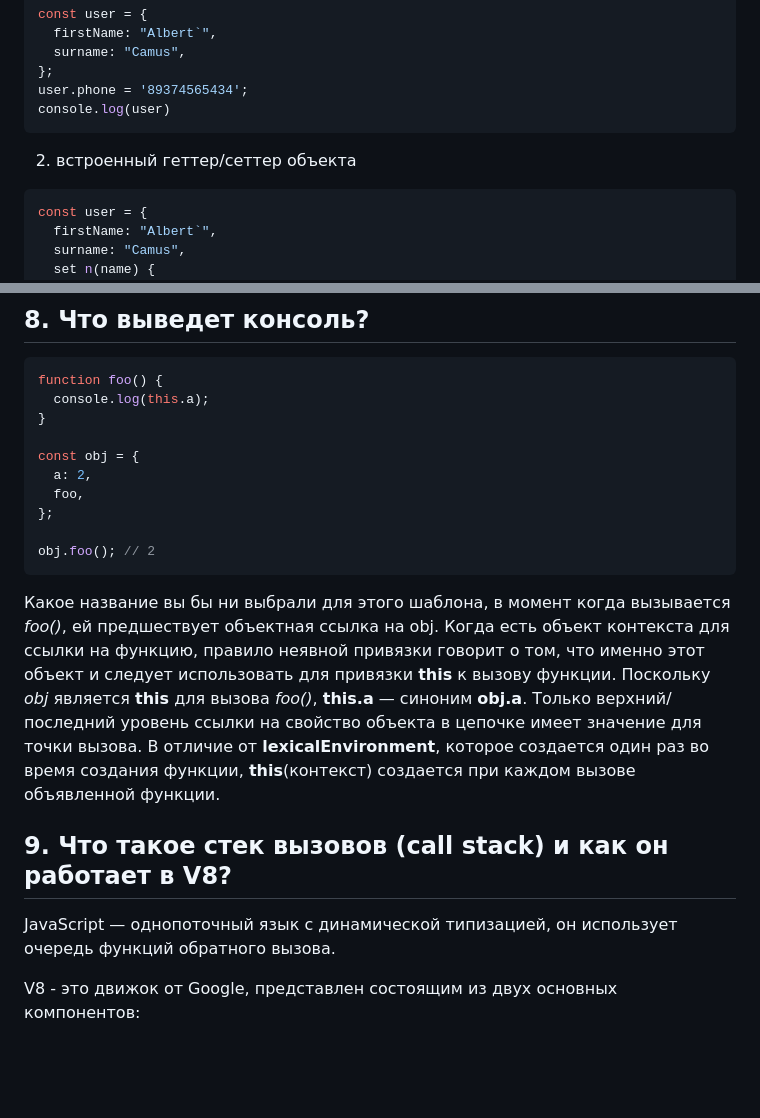
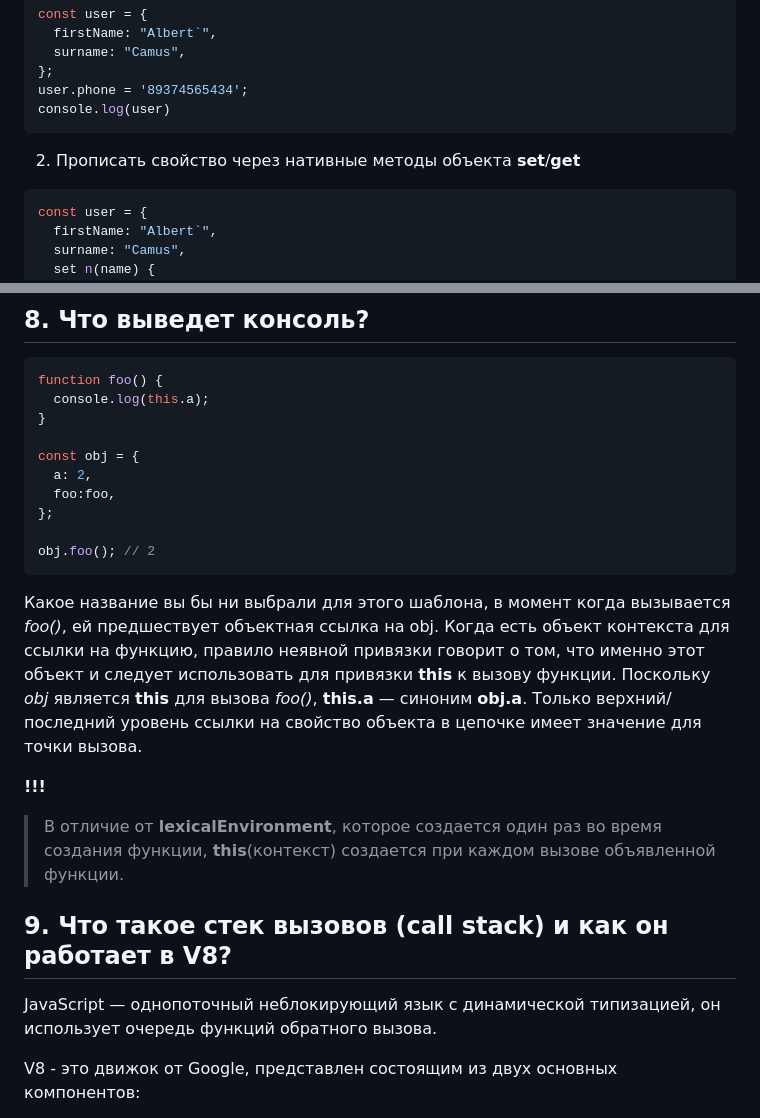
Before and after one commit to PavPavv/MyJSCheatsheet, a Markdown page: interview_RU/js_interview_middle.md, 2 parts joined by grey strips. Drawn GitHub-style; blank space fills up the shorter version.

````diff
--- a/interview_RU/js_interview_middle.md
+++ b/interview_RU/js_interview_middle.md
@@ -12,7 +12,7 @@ user.phone = '89374565434';
 console.log(user)
 ```
 
-2. встроенный геттер/сеттер объекта
+2. Прописать свойство через нативные методы объекта **set**/**get**
 
 ```javascript
 const user = {
@@ -253,7 +276,7 @@ function foo() {
 
 const obj = {
   a: 2,
-  foo,
+  foo:foo,
 };
 
 obj.foo(); // 2
@@ -262,11 +285,13 @@ obj.foo(); // 2
 Какое название вы бы ни выбрали для этого шаблона, в момент когда вызывается _foo()_, ей предшествует объектная ссылка на obj. Когда есть объект контекста для ссылки на функцию, правило неявной привязки говорит о том, что именно этот объект и следует использовать для привязки **this** к вызову функции.
 Поскольку _obj_ является **this** для вызова _foo()_, **this.a** — синоним **obj.a**.
 Только верхний/последний уровень ссылки на свойство объекта в цепочке имеет значение для точки вызова.
-В отличие от **lexicalEnvironment**, которое создается один раз во время создания функции, **this**(контекст) создается при каждом вызове объявленной функции.
+
+**!!!**
+>В отличие от **lexicalEnvironment**, которое создается один раз во время создания функции, **this**(контекст) создается при каждом вызове объявленной функции.
 
 ## 9. Что такое стек вызовов (call stack) и как он работает в V8?
 
-JavaScript — однопоточный язык с динамической типизацией, он использует очередь функций обратного вызова.
+JavaScript — однопоточный неблокирующий язык с динамической типизацией, он использует очередь функций обратного вызова.
 
 V8 - это движок от Google, представлен состоящим из двух основных компонентов:
 
````
Also changed, not shown: other parts of interview_RU/js_interview_middle.md (+36 -11 lines), interview_EN/js_interview_middle.md (+3 -0 lines), 1 other file.
